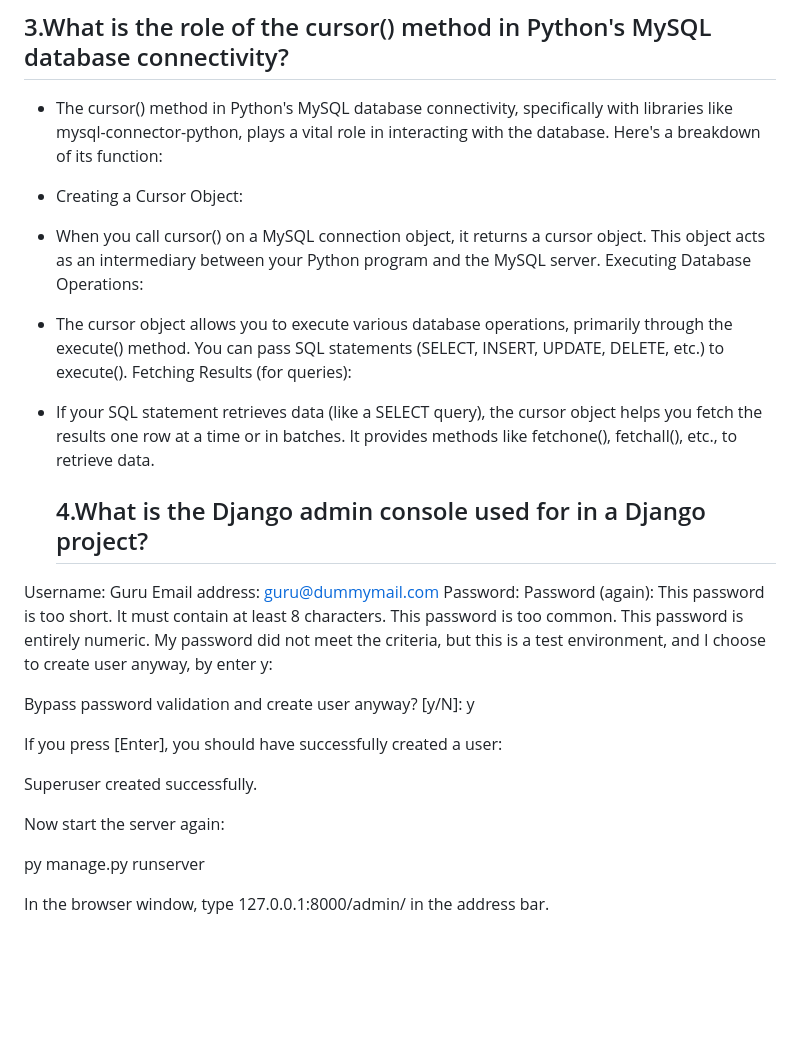
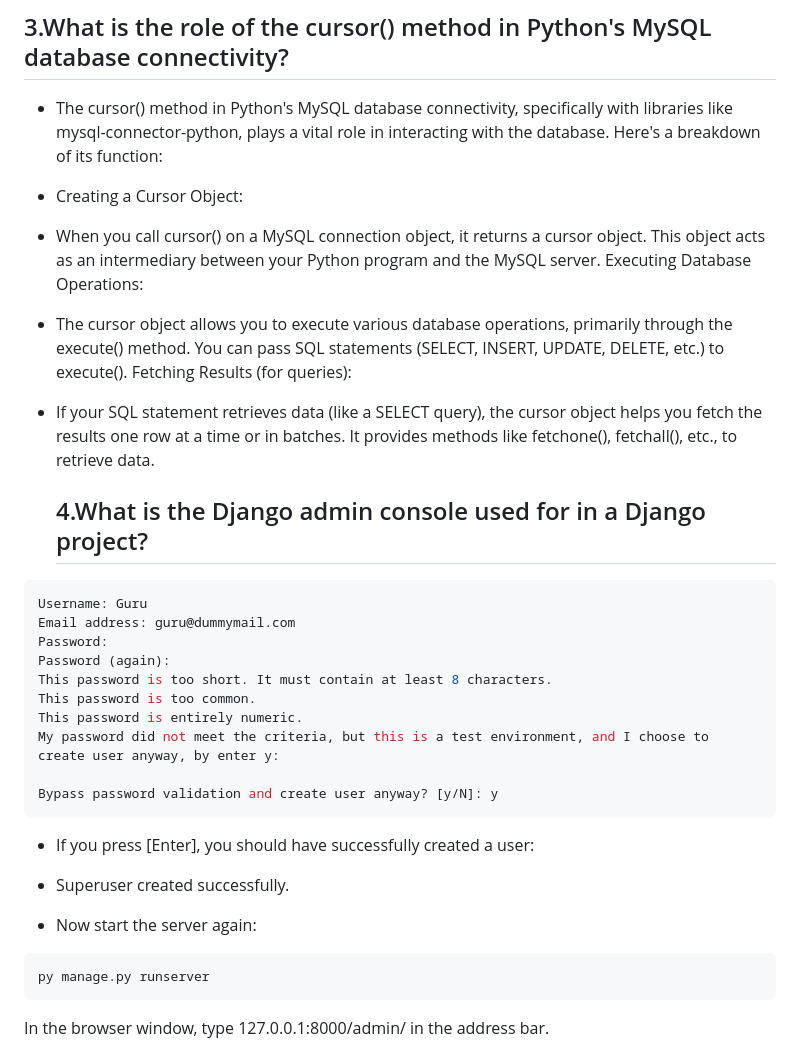
Before and after one commit to Gurupatil0003/01_Flask_Tutorial, a Markdown page: Python--Quetions--Bank.md, the part around the change. Rendered like a GitHub page; blank space fills up the shorter version.

Commit message:
Update Python--Quetions--Bank.md
Signed-off-by: GURANNA GOUDA <110026505+Gurupatil0003@users.noreply.github.com>

````diff
--- a/Python--Quetions--Bank.md
+++ b/Python--Quetions--Bank.md
@@ -46,22 +46,26 @@ except Exception as e:
 
 ## 3.What is the role of the cursor() method in   Python's MySQL database connectivity?
 
-- The cursor() method in Python's MySQL  database connectivity, specifically with  libraries like mysql-connector-python, plays a  vital role in interacting with the database.  Here's a breakdown of its function:
+- The cursor() method in Python's MySQL  database connectivity, specifically with  libraries like mysql-connector-python, plays a  vital role in interacting with
+  the database.  Here's a breakdown of its function:
 
 - Creating a Cursor Object:
 
-- When you call cursor() on a MySQL connection   object, it returns a cursor object. This object     acts as an intermediary between your Python  program and the MySQL server.
- Executing Database Operations:
+- When you call cursor() on a MySQL connection   object, it returns a cursor object. This object     acts as an intermediary between your Python  program and the
+  MySQL server.
+  Executing Database Operations:
 
-- The cursor object allows you to execute  various database operations, primarily through  the execute() method. You can pass SQL statements (SELECT, INSERT, UPDATE, DELETE, etc.) to execute().
-Fetching Results (for queries):
+- The cursor object allows you to execute  various database operations, primarily through  the execute() method. You can pass SQL statements (SELECT, INSERT,
+  UPDATE, DELETE, etc.) to execute().
+  Fetching Results (for queries):
 
-- If your SQL statement retrieves data (like a  SELECT query), the cursor object helps you  fetch the results one row at a time or in  batches. It provides methods like fetchone(),  fetchall(), etc., to retrieve data.
+- If your SQL statement retrieves data (like a  SELECT query), the cursor object helps you  fetch the results one row at a time or in  batches. It provides methods
+  like fetchone(),  fetchall(), etc., to retrieve data.
 
 
   ## 4.What is the Django admin console used for in a Django project?
 
-
+```python
 Username: Guru
 Email address: guru@dummymail.com
 Password:
@@ -72,15 +76,16 @@ This password is entirely numeric.
 My password did not meet the criteria, but this is a test environment, and I choose to create user anyway, by enter y:
 
 Bypass password validation and create user anyway? [y/N]: y
+```
+- If you press [Enter], you should have successfully created a user:
 
-If you press [Enter], you should have successfully created a user:
+- Superuser created successfully.
 
-Superuser created successfully.
+- Now start the server again:
 
-Now start the server again:
-
+```python
 py manage.py runserver
-
+```
 In the browser window, type 127.0.0.1:8000/admin/ in the address bar.
 
 <img src="https://github.com/Gurupatil0003/01_Flask_Tutorial/blob/main/Images/Screenshot%202024-03-25%20171440.png"  alt="structure" width="100%"  />
````
